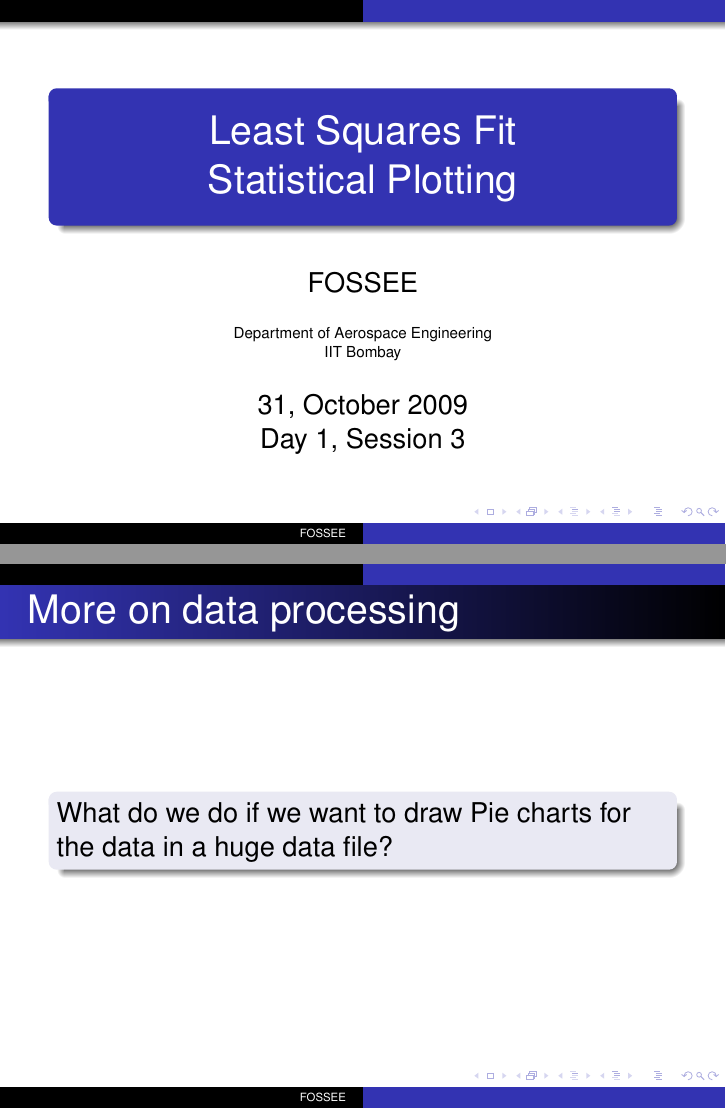
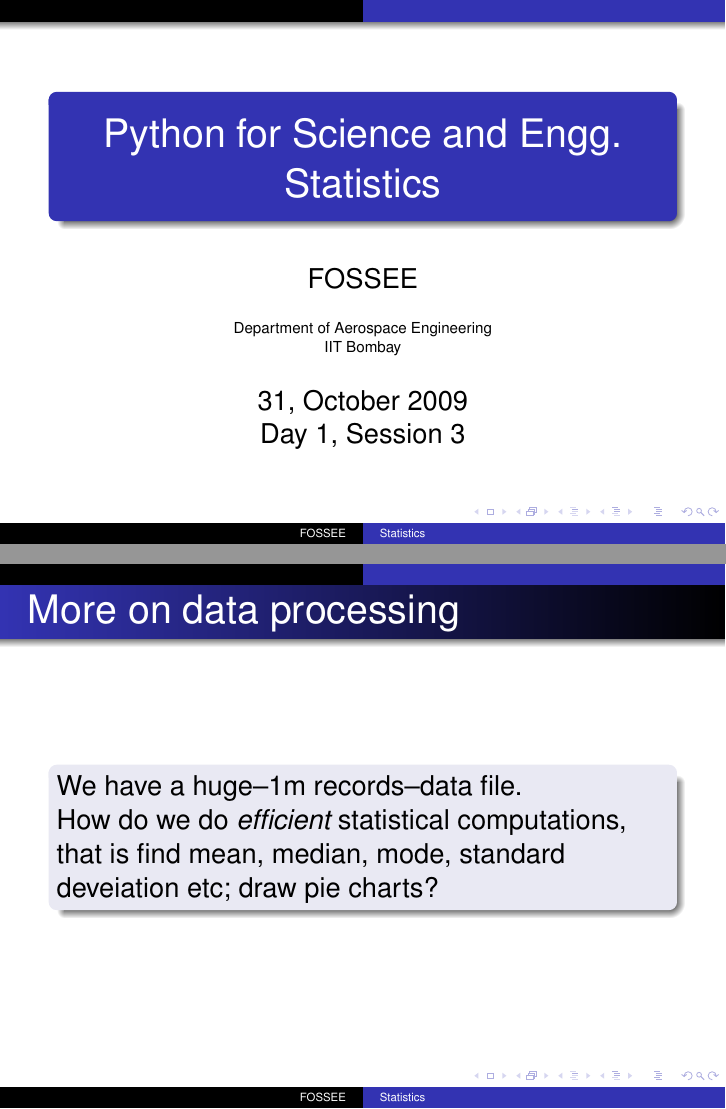
Before and after one commit to FOSSEE/workshops, LaTeX slides (day1/session3.tex): pages 1 and 2 of 27, joined at a grey line. Compiled offline with pdfLaTeX.

Commit message:
Changed the focus of the statistics

```diff
--- a/day1/session3.tex
+++ b/day1/session3.tex
@@ -73,7 +73,7 @@
 
 %%%%%%%%%%%%%%%%%%%%%%%%%%%%%%%%%%%%%%%%%%%%%%%%%%%%%%%%%%%%%%%%%%%%%%
 % Title page
-\title[]{Least Squares Fit\\Statistical Plotting}
+\title[Statistics]{Python for Science and Engg. Statistics}
 
 \author[FOSSEE] {FOSSEE}
 
@@ -129,7 +129,7 @@
 \begin{frame}
   \frametitle{More on data processing}
   \begin{block}{}
-    What do we do if we want to draw Pie charts for the data in a huge data file?
+    We have a huge--1m records--data file.\\How do we do \emph{efficient} statistical computations, that is find mean, median, mode, standard deveiation etc; draw pie charts?
   \end{block}
 \end{frame}
 
```
